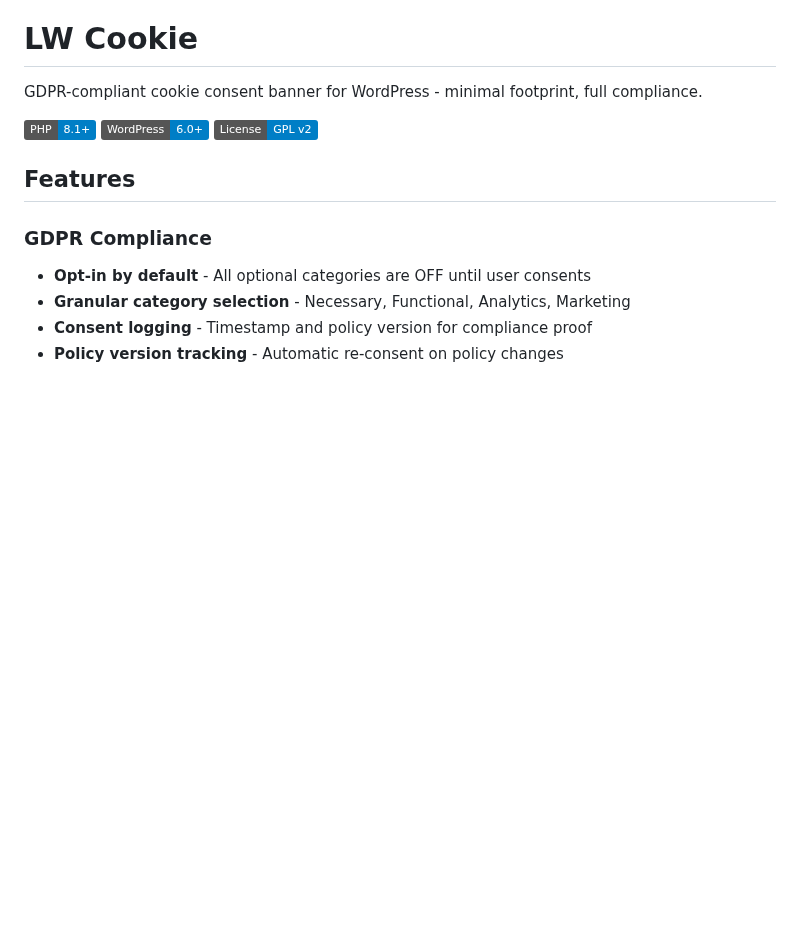
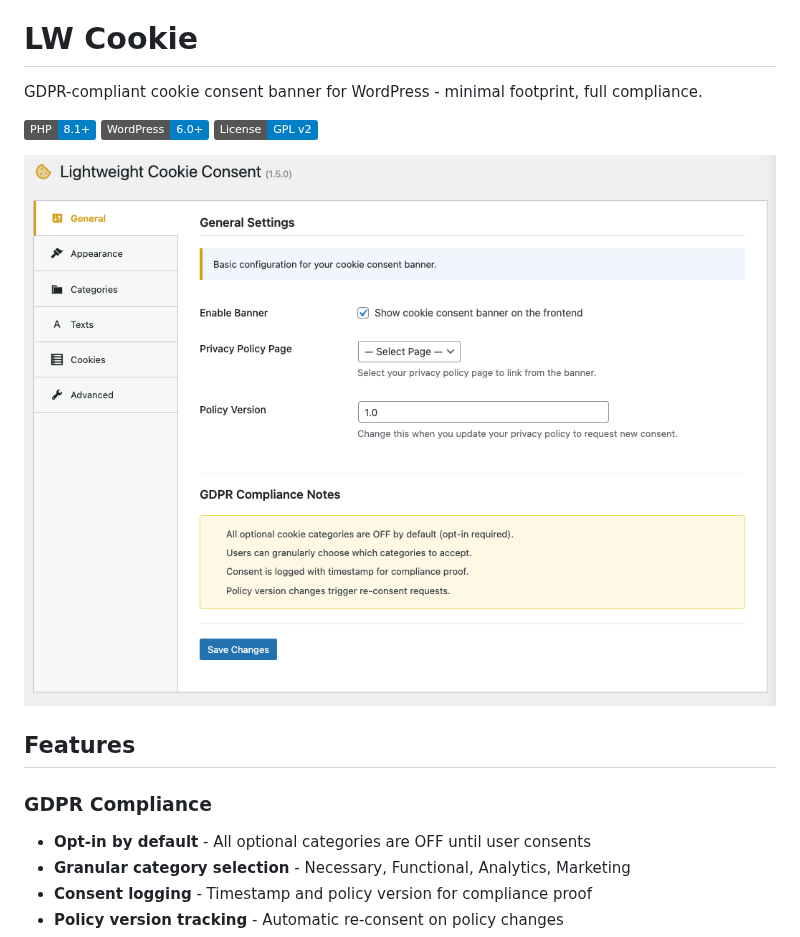
Before and after one commit to lwplugins/lw-cookie, a Markdown page: README.md, the part around the change. GitHub-like rendering; pictures changed too: .github/screenshot.png (added); badges without logos; blank space fills up the shorter version.

Commit message:
Add README screenshot with current admin UI

```diff
--- a/README.md
+++ b/README.md
@@ -8,6 +8,8 @@ GDPR-compliant cookie consent banner for WordPress - minimal footprint, full com
 [![PHP Version](https://img.shields.io/badge/PHP-8.1%2B-blue.svg)](https://php.net)
 [![WordPress Version](https://img.shields.io/badge/WordPress-6.0%2B-blue.svg)](https://wordpress.org)
 [![License](https://img.shields.io/badge/License-GPL%20v2-blue.svg)](https://www.gnu.org/licenses/gpl-2.0.html)
+
+![LW Cookie Settings](.github/screenshot.png)
 
 ## Features
 
```
